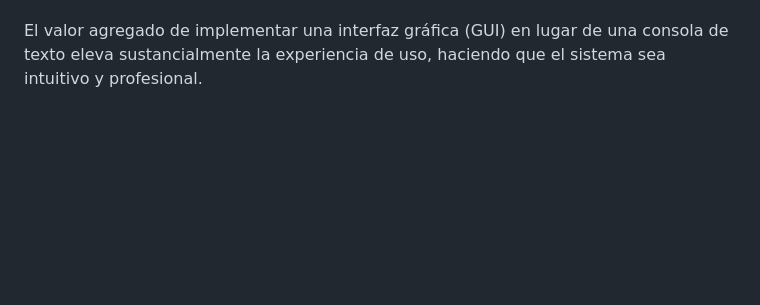
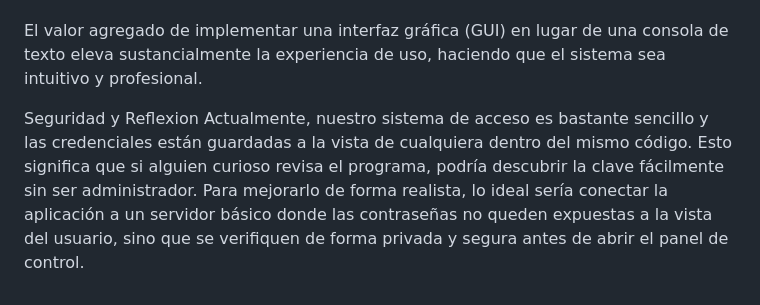
Before and after one commit to alex2008fuenn-sys/ALGORITMOS-PROYECRO, a Markdown page: README.md, the part around the change. GitHub-like rendering; blank space fills up the shorter version.

```diff
--- a/README.md
+++ b/README.md
@@ -48,3 +48,6 @@ Conclusiones
 Mantener la lógica estructurada de programación (uso de listas, condiciones y funciones) facilitó enormemente la construcción del sistema, independientemente de que se haya cambiado la interfaz de consola a web.
 
 El valor agregado de implementar una interfaz gráfica (GUI) en lugar de una consola de texto eleva sustancialmente la experiencia de uso, haciendo que el sistema sea intuitivo y profesional.
+
+Seguridad y Reflexion
+Actualmente, nuestro sistema de acceso es bastante sencillo y las credenciales están guardadas a la vista de cualquiera dentro del mismo código. Esto significa que si alguien curioso revisa el programa, podría descubrir la clave fácilmente sin ser administrador. Para mejorarlo de forma realista, lo ideal sería conectar la aplicación a un servidor básico donde las contraseñas no queden expuestas a la vista del usuario, sino que se verifiquen de forma privada y segura antes de abrir el panel de control.
```
